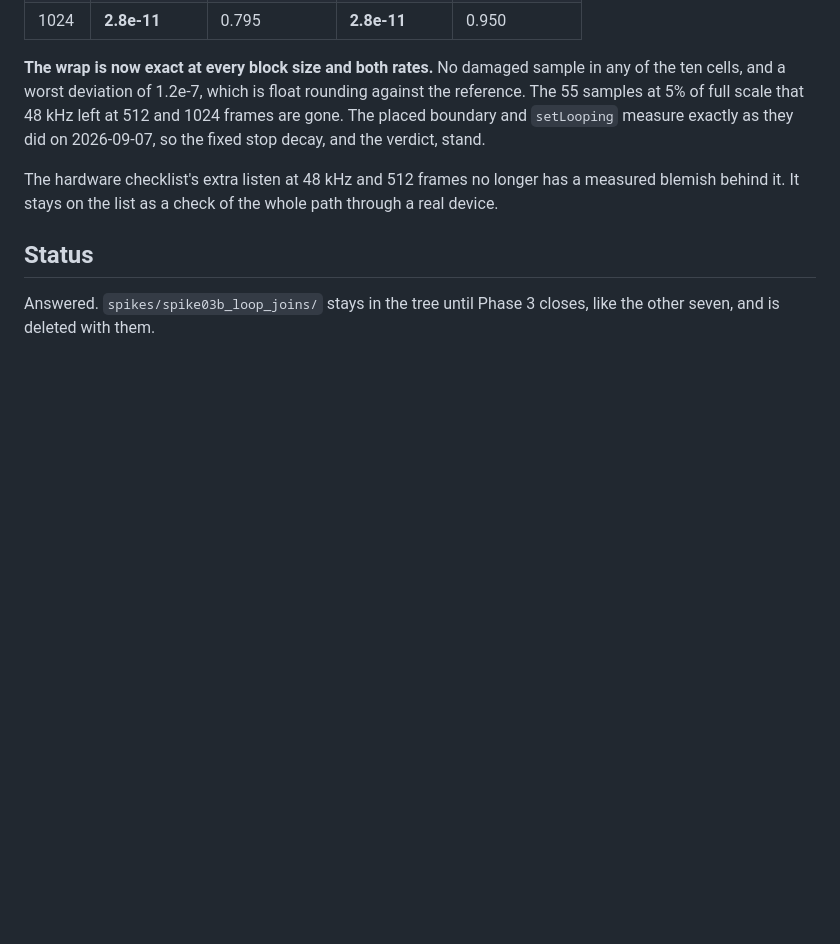
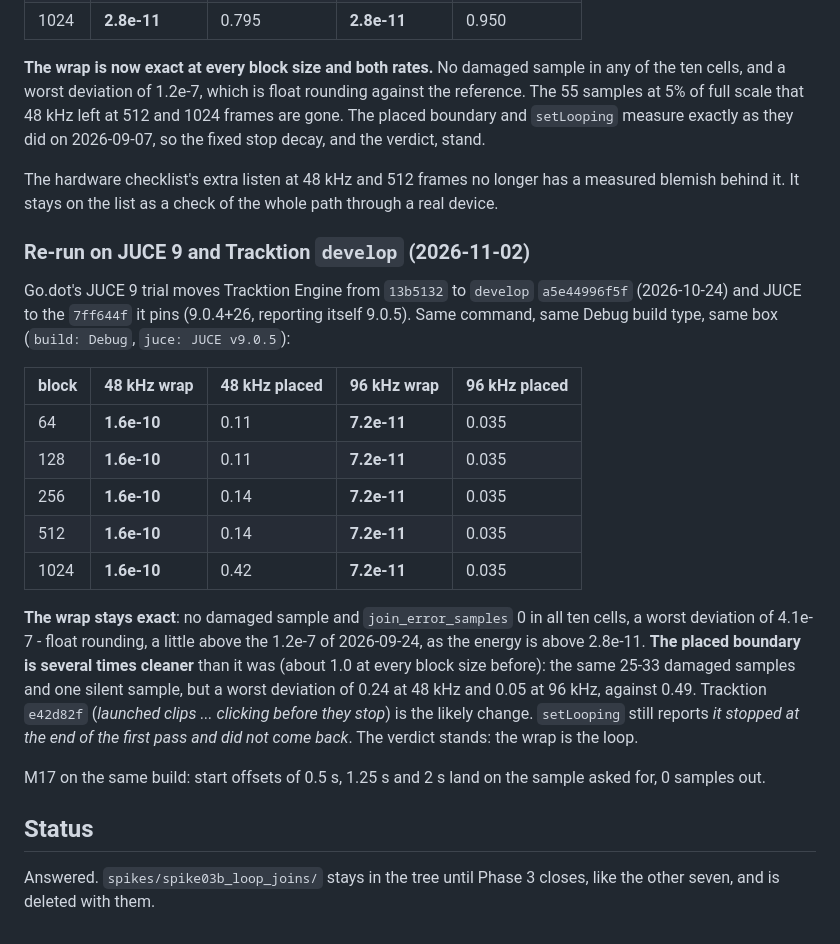
Before and after one commit to pob31/go.dot, a Markdown page: docs/spikes/spike03b-loop-joins.md, the part around the change. Drawn GitHub-style; blank space fills up the shorter version.

Commit message:
Try (JUCE 9): M12 and M17 re-run on Tracktion develop a5e44996f5f + JUCE 7ff644f - the wrap stays exact in all ten cells (0 damaged samples, worst deviation 4.1e-7), the placed boundary several times cleaner than before (worst 0.24 at 48 kHz, 0.05 at 96 kHz, against 0.49), setLooping unchanged; M17 0 samples out at three offsets. docs/spikes/spike03b-loop-joins.md.
Co-Authored-By: Claude Opus 5.5 <noreply@anthropic.com>

```diff
--- a/docs/spikes/spike03b-loop-joins.md
+++ b/docs/spikes/spike03b-loop-joins.md
@@ -177,6 +177,32 @@ and the verdict, stand.
 The hardware checklist's extra listen at 48 kHz and 512 frames no longer has a measured
 blemish behind it. It stays on the list as a check of the whole path through a real device.
 
+### Re-run on JUCE 9 and Tracktion `develop` (2026-11-02)
+
+Go.dot's JUCE 9 trial moves Tracktion Engine from `13b5132` to `develop` `a5e44996f5f`
+(2026-10-24) and JUCE to the `7ff644f` it pins (9.0.4+26, reporting itself 9.0.5). Same
+command, same Debug build type, same box (`build: Debug`, `juce: JUCE v9.0.5`):
+
+| block | 48 kHz wrap | 48 kHz placed | 96 kHz wrap | 96 kHz placed |
+|---|---|---|---|---|
+| 64   | **1.6e-10** | 0.11 | **7.2e-11** | 0.035 |
+| 128  | **1.6e-10** | 0.11 | **7.2e-11** | 0.035 |
+| 256  | **1.6e-10** | 0.14 | **7.2e-11** | 0.035 |
+| 512  | **1.6e-10** | 0.14 | **7.2e-11** | 0.035 |
+| 1024 | **1.6e-10** | 0.42 | **7.2e-11** | 0.035 |
+
+**The wrap stays exact**: no damaged sample and `join_error_samples` 0 in all ten cells, a
+worst deviation of 4.1e-7 - float rounding, a little above the 1.2e-7 of 2026-09-24, as the
+energy is above 2.8e-11. **The placed boundary is several times cleaner** than it was (about
+1.0 at every block size before): the same 25-33 damaged samples and one silent sample, but a
+worst deviation of 0.24 at 48 kHz and 0.05 at 96 kHz, against 0.49. Tracktion `e42d82f`
+(*launched clips ... clicking before they stop*) is the likely change. `setLooping` still
+reports *it stopped at the end of the first pass and did not come back*. The verdict stands:
+the wrap is the loop.
+
+M17 on the same build: start offsets of 0.5 s, 1.25 s and 2 s land on the sample asked for, 0
+samples out.
+
 ## Status
 
 Answered. `spikes/spike03b_loop_joins/` stays in the tree until Phase 3 closes, like the other
```
